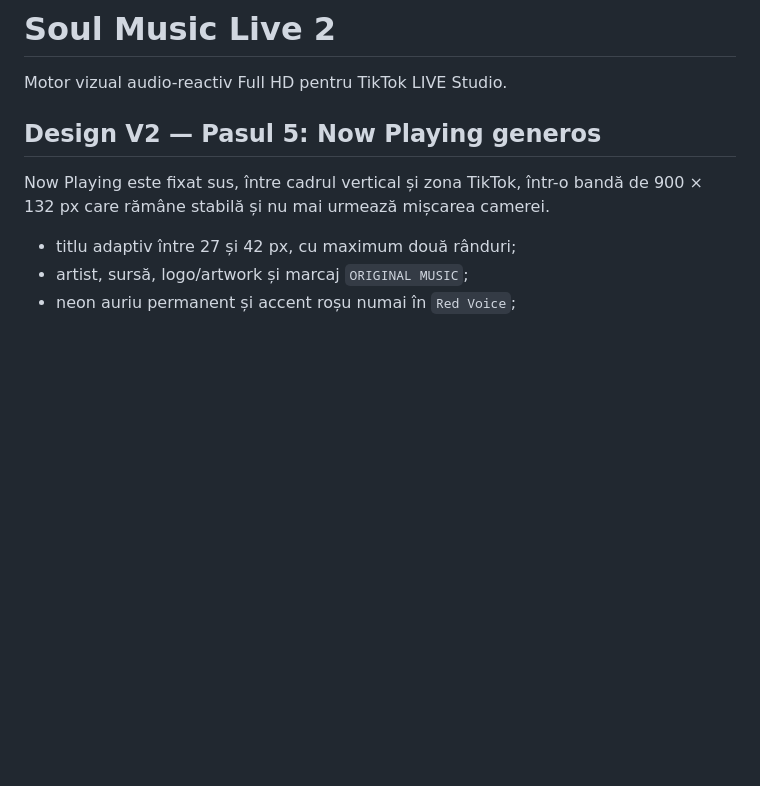
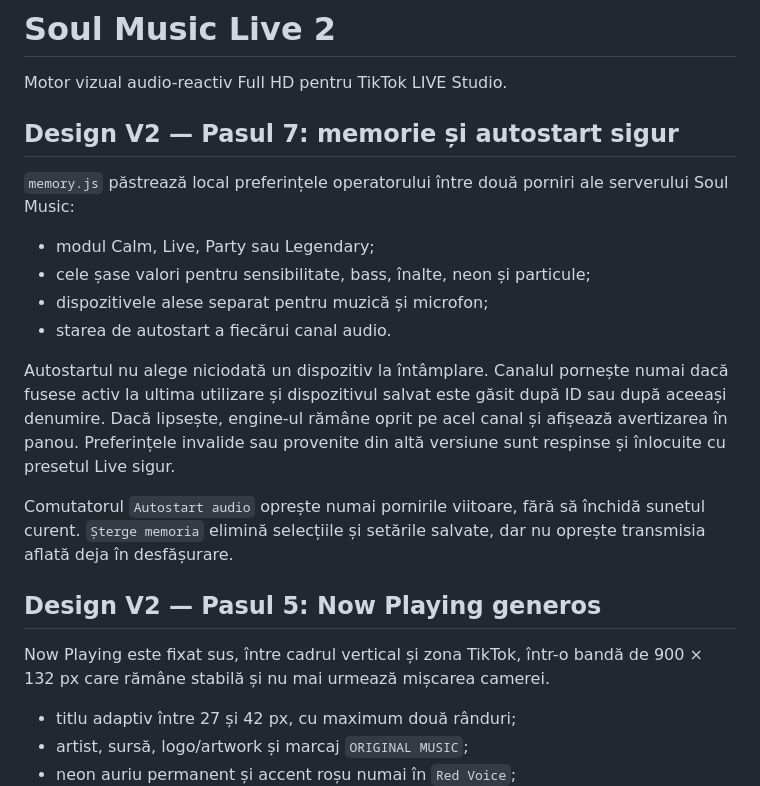
Before and after one commit to VNB1987/Soul-Music-Live-2, a Markdown page: README.md, the part around the change. Drawn GitHub-style; blank space fills up the shorter version.

Commit message:
Step 7: update README.md

```diff
--- a/README.md
+++ b/README.md
@@ -1,6 +1,26 @@
 # Soul Music Live 2
 
 Motor vizual audio-reactiv Full HD pentru TikTok LIVE Studio.
+
+## Design V2 — Pasul 7: memorie și autostart sigur
+
+`memory.js` păstrează local preferințele operatorului între două porniri ale
+serverului Soul Music:
+
+- modul Calm, Live, Party sau Legendary;
+- cele șase valori pentru sensibilitate, bass, înalte, neon și particule;
+- dispozitivele alese separat pentru muzică și microfon;
+- starea de autostart a fiecărui canal audio.
+
+Autostartul nu alege niciodată un dispozitiv la întâmplare. Canalul pornește
+numai dacă fusese activ la ultima utilizare și dispozitivul salvat este găsit
+după ID sau după aceeași denumire. Dacă lipsește, engine-ul rămâne oprit pe acel
+canal și afișează avertizarea în panou. Preferințele invalide sau provenite din
+altă versiune sunt respinse și înlocuite cu presetul Live sigur.
+
+Comutatorul `Autostart audio` oprește numai pornirile viitoare, fără să închidă
+sunetul curent. `Șterge memoria` elimină selecțiile și setările salvate, dar nu
+oprește transmisia aflată deja în desfășurare.
 
 ## Design V2 — Pasul 5: Now Playing generos
 
```
